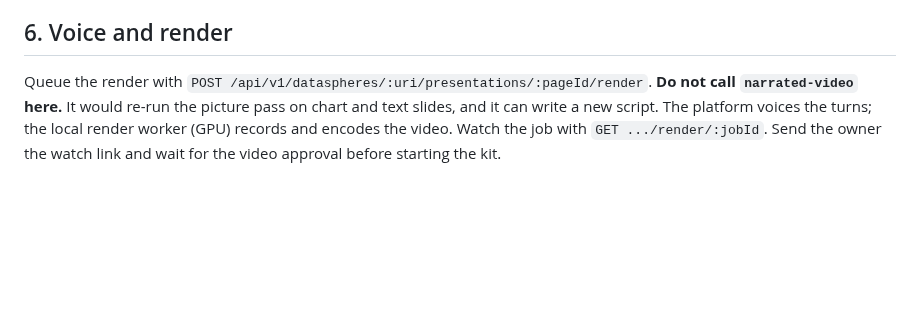
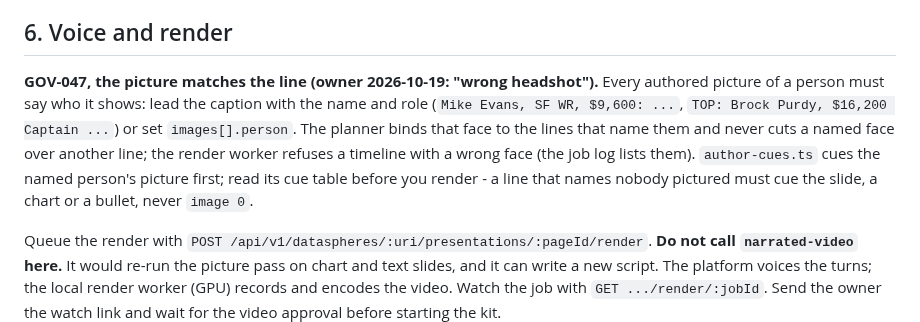
Before and after one commit to geekdreamzz/ari-dai-skills, a Markdown page: skills/content-governance/IDE-MODE.md, the part around the change. GitHub-like rendering; blank space fills up the shorter version.

Commit message:
IDE-MODE 6: GOV-047 the picture matches the line (word level); changelog
Co-Authored-By: Claude Fable 5.1 <noreply@anthropic.com>

```diff
--- a/skills/content-governance/IDE-MODE.md
+++ b/skills/content-governance/IDE-MODE.md
@@ -148,6 +148,12 @@ chart, and no camera push cuts into a picture slide. The news briefing has no st
 
 ## 6. Voice and render
 
+**GOV-047, the picture matches the line (owner 2026-10-19: "wrong headshot").** Every authored picture of a person must say who it
+shows: lead the caption with the name and role (`Mike Evans, SF WR, $9,600: ...`, `TOP: Brock Purdy, $16,200 Captain ...`) or set
+`images[].person`. The planner binds that face to the lines that name them and never cuts a named face over another line; the render
+worker refuses a timeline with a wrong face (the job log lists them). `author-cues.ts` cues the named person's picture first; read its
+cue table before you render - a line that names nobody pictured must cue the slide, a chart or a bullet, never `image 0`.
+
 Queue the render with `POST /api/v1/dataspheres/:uri/presentations/:pageId/render`. **Do not call `narrated-video` here.**
 It would re-run the picture pass on chart and text slides, and it can write a new script. The platform voices the turns;
 the local render worker (GPU) records and encodes the video. Watch the job with `GET .../render/:jobId`. Send the owner the
```
Also changed, not shown: CHANGELOG.md (+4 -0 lines).
